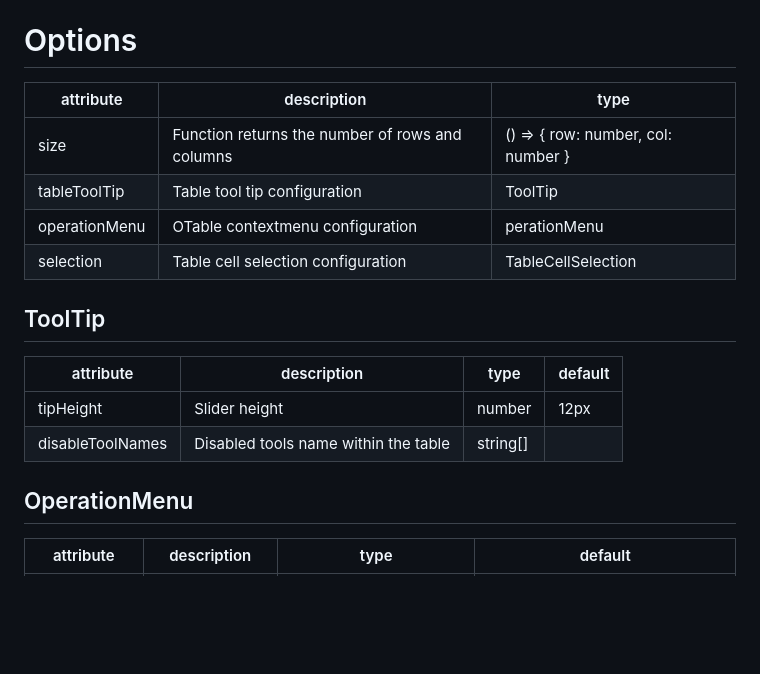
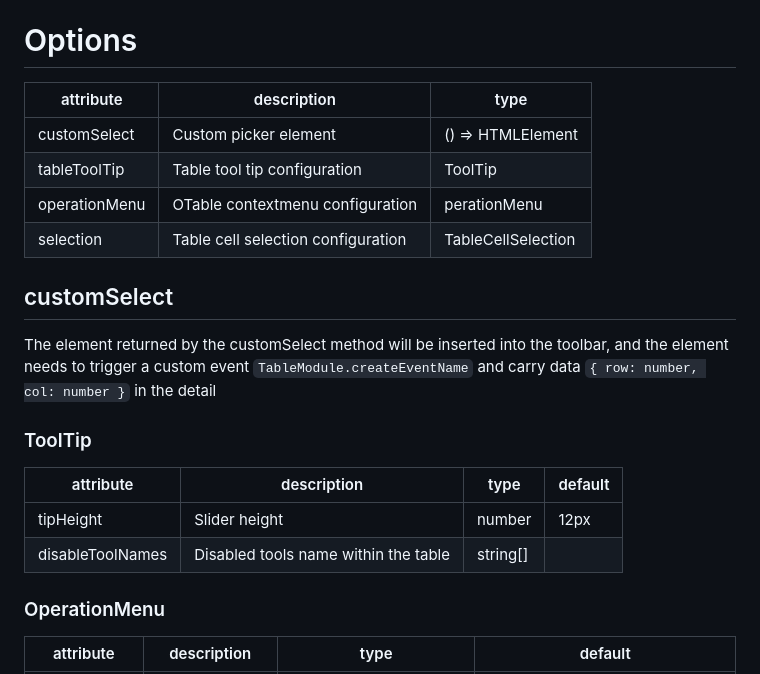
Before and after one commit to zzxming/quill-table, a Markdown page: README.md, the part around one of its changes. Rendered like a GitHub page; blank space fills up the shorter version.

```diff
--- a/README.md
+++ b/README.md
@@ -33,21 +33,25 @@ new Quill('#editor', {
 
 # Options
 
-| attribute     | description                                     | type                               |
-| ------------- | ----------------------------------------------- | ---------------------------------- |
-| size          | Function returns the number of rows and columns | () => { row: number, col: number } |
-| tableToolTip  | Table tool tip configuration                    | ToolTip                            |
-| operationMenu | OTable contextmenu configuration                | perationMenu                       |
-| selection     | Table cell selection configuration              | TableCellSelection                 |
+| attribute     | description                        | type               |
+| ------------- | ---------------------------------- | ------------------ |
+| customSelect  | Custom picker element              | () => HTMLElement  |
+| tableToolTip  | Table tool tip configuration       | ToolTip            |
+| operationMenu | OTable contextmenu configuration   | perationMenu       |
+| selection     | Table cell selection configuration | TableCellSelection |
 
-## ToolTip
+## customSelect
+
+The element returned by the customSelect method will be inserted into the toolbar, and the element needs to trigger a custom event `TableModule.createEventName` and carry data `{ row: number, col: number }` in the detail
+
+### ToolTip
 
 | attribute        | description                          | type     | default |
 | ---------------- | ------------------------------------ | -------- | ------- |
 | tipHeight        | Slider height                        | number   | 12px    |
 | disableToolNames | Disabled tools name within the table | string[] |         |
 
-## OperationMenu
+### OperationMenu
 
 | attribute    | description              | type                               | default                                                                                                              |
 | ------------ | ------------------------ | ---------------------------------- | -------------------------------------------------------------------------------------------------------------------- |
```
Also changed, not shown: other parts of README.md (+1 -1 lines).
